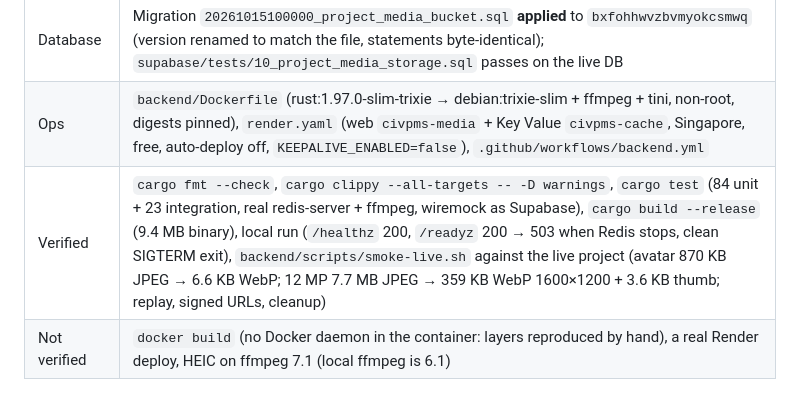
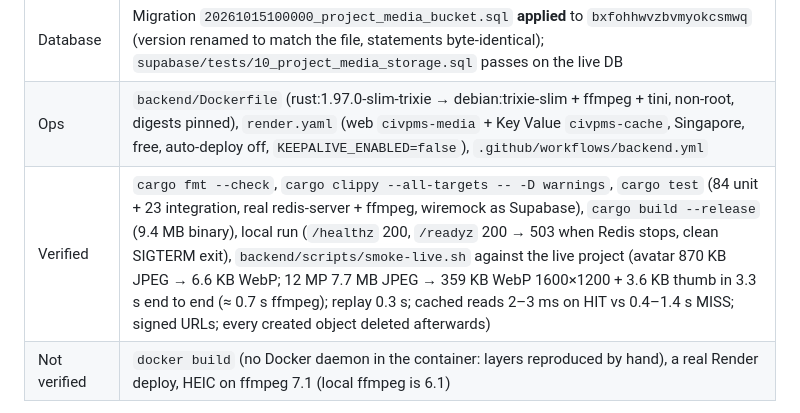
Before and after one commit to Prannsss/CivPMS, a Markdown page: docs/HANDOFF.md, the part around the change. Rendered like a GitHub page.

Commit message:
feat(backend): media + cache service (Rust) with project-media bucket
Adds backend/, a Rust (axum) service deployed separately to Render:
- POST /v1/media/avatar and /v1/media/images: magic-byte sniffing,
  two-stage decompression-bomb guard, EXIF orientation, ffmpeg WebP
  re-encode with thumbnails, metadata stripped, uploads with the
  caller's own JWT (no Supabase secret key), idempotent client_id
  replay for 24 h incl. concurrent duplicates
- GET /v1/media/signed-url, /v1/projects, /v1/projects/{id}/summary,
  /v1/holidays: Redis cache-aside with stale-on-error, single-flight,
  circuit breaker, in-memory fallback when Redis is down
- ES256 JWT verification against the cached JWKS, per-user rate
  limits, CORS allow-list, JSON logs with hashed user ids, graceful
  SIGTERM drain, opt-in keep-alive (KEEPALIVE_ENABLED=false default)
- Dockerfile (pinned digests, non-root, tini), render.yaml (web +
  Key Value, auto-deploy off), CI workflow, live smoke script
- Migration 20261015100000_project_media_bucket (applied) and SQL
  test 10_project_media_storage; docs: README, D40-D47, handoff

Co-Authored-By: Claude Opus 5.5 <noreply@anthropic.com>
Claude-Session: https://claude.ai/code/session_01DGeuhvciUu1fM9mH6rpkC6

```diff
--- a/docs/HANDOFF.md
+++ b/docs/HANDOFF.md
@@ -70,7 +70,7 @@ Rust service in `backend/` (crate `civpms-media`), owner-deployed to Render; dec
 | Security | Verifies the Supabase JWT (ES256/JWKS) and forwards the user's own token; no secret key (refused at startup); CORS allow-list; RLS + Storage policies are the boundary |
 | Database | Migration `20261015100000_project_media_bucket.sql` **applied** to `bxfohhwvzbvmyokcsmwq` (version renamed to match the file, statements byte-identical); `supabase/tests/10_project_media_storage.sql` passes on the live DB |
 | Ops | `backend/Dockerfile` (rust:1.97.0-slim-trixie → debian:trixie-slim + ffmpeg + tini, non-root, digests pinned), `render.yaml` (web `civpms-media` + Key Value `civpms-cache`, Singapore, free, auto-deploy off, `KEEPALIVE_ENABLED=false`), `.github/workflows/backend.yml` |
-| Verified | `cargo fmt --check`, `cargo clippy --all-targets -- -D warnings`, `cargo test` (84 unit + 23 integration, real redis-server + ffmpeg, wiremock as Supabase), `cargo build --release` (9.4 MB binary), local run (`/healthz` 200, `/readyz` 200 → 503 when Redis stops, clean SIGTERM exit), `backend/scripts/smoke-live.sh` against the live project (avatar 870 KB JPEG → 6.6 KB WebP; 12 MP 7.7 MB JPEG → 359 KB WebP 1600×1200 + 3.6 KB thumb; replay, signed URLs, cleanup) |
+| Verified | `cargo fmt --check`, `cargo clippy --all-targets -- -D warnings`, `cargo test` (84 unit + 23 integration, real redis-server + ffmpeg, wiremock as Supabase), `cargo build --release` (9.4 MB binary), local run (`/healthz` 200, `/readyz` 200 → 503 when Redis stops, clean SIGTERM exit), `backend/scripts/smoke-live.sh` against the live project (avatar 870 KB JPEG → 6.6 KB WebP; 12 MP 7.7 MB JPEG → 359 KB WebP 1600×1200 + 3.6 KB thumb in 3.3 s end to end (≈ 0.7 s ffmpeg); replay 0.3 s; cached reads 2–3 ms on HIT vs 0.4–1.4 s MISS; signed URLs; every created object deleted afterwards) |
 | Not verified | `docker build` (no Docker daemon in the container: layers reproduced by hand), a real Render deploy, HEIC on ffmpeg 7.1 (local ffmpeg is 6.1) |
 
 Owner actions to go live: create the Blueprint from `render.yaml`, set `SUPABASE_PUBLISHABLE_KEY` + `APP_ORIGINS`, then add `NEXT_PUBLIC_MEDIA_API_URL` to Vercel (steps in `backend/README.md` → "Deploy on Render"). Keep-alive stays off unless this becomes the only free service that must stay awake.
```
